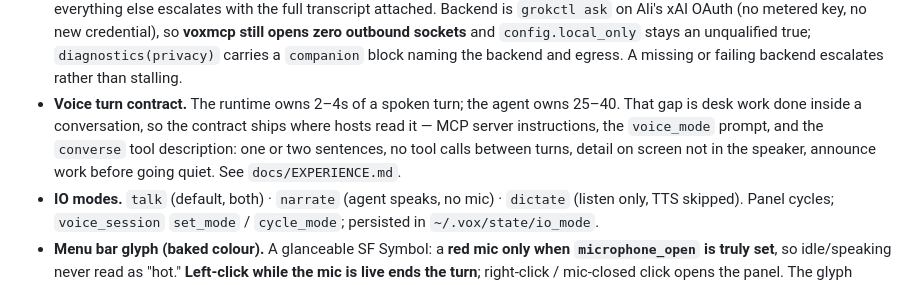
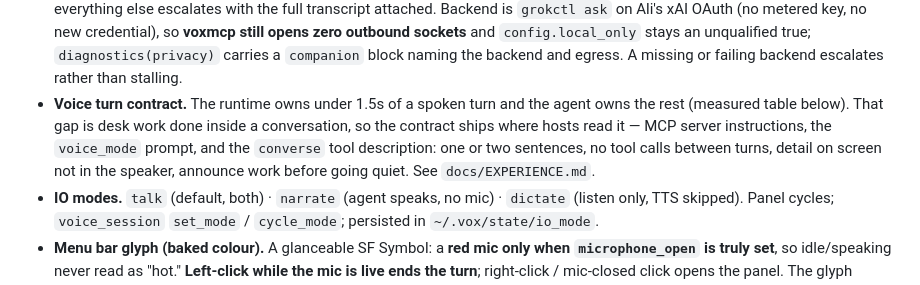
Before and after one commit to AlqattanDev/bro, a Markdown page: STATUS.md, the part around the change. Rendered like a GitHub page.

Commit message:
docs: point the turn contract at the measured numbers, not the old estimate
Co-Authored-By: Claude Opus 5 (1M context) <noreply@anthropic.com>

```diff
--- a/STATUS.md
+++ b/STATUS.md
@@ -82,12 +82,12 @@ Package is `src/voxmcp/`. Vendored `voice_mode/` is frozen compatibility.
   `config.local_only` stays an unqualified true; `diagnostics(privacy)` carries
   a `companion` block naming the backend and egress. A missing or failing
   backend escalates rather than stalling.
-- **Voice turn contract.** The runtime owns 2–4s of a spoken turn; the agent owns
-  25–40. That gap is desk work done inside a conversation, so the contract ships
-  where hosts read it — MCP server instructions, the `voice_mode` prompt, and the
-  `converse` tool description: one or two sentences, no tool calls between turns,
-  detail on screen not in the speaker, announce work before going quiet. See
-  `docs/EXPERIENCE.md`.
+- **Voice turn contract.** The runtime owns under 1.5s of a spoken turn and the
+  agent owns the rest (measured table below). That gap is desk work done inside
+  a conversation, so the contract ships where hosts read it — MCP server
+  instructions, the `voice_mode` prompt, and the `converse` tool description:
+  one or two sentences, no tool calls between turns, detail on screen not in
+  the speaker, announce work before going quiet. See `docs/EXPERIENCE.md`.
 - **IO modes.** `talk` (default, both) · `narrate` (agent speaks, no mic) ·
   `dictate` (listen only, TTS skipped). Panel cycles; `voice_session`
   `set_mode` / `cycle_mode`; persisted in `~/.vox/state/io_mode`.
```
